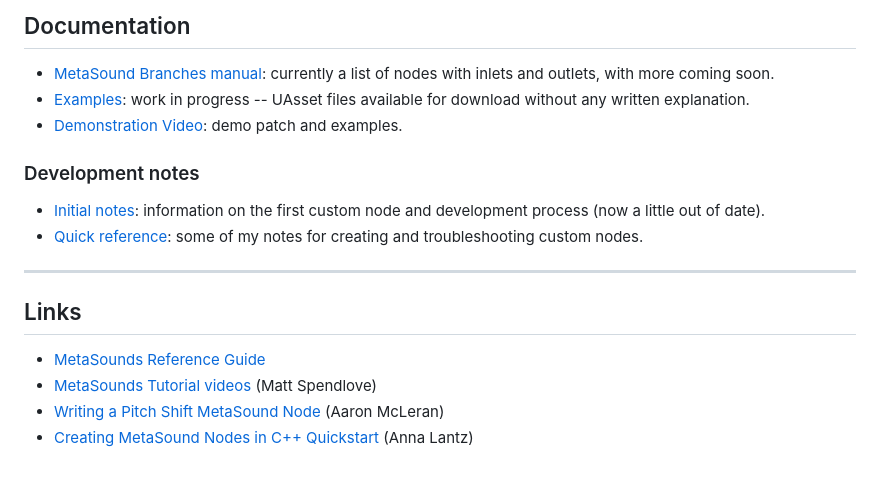
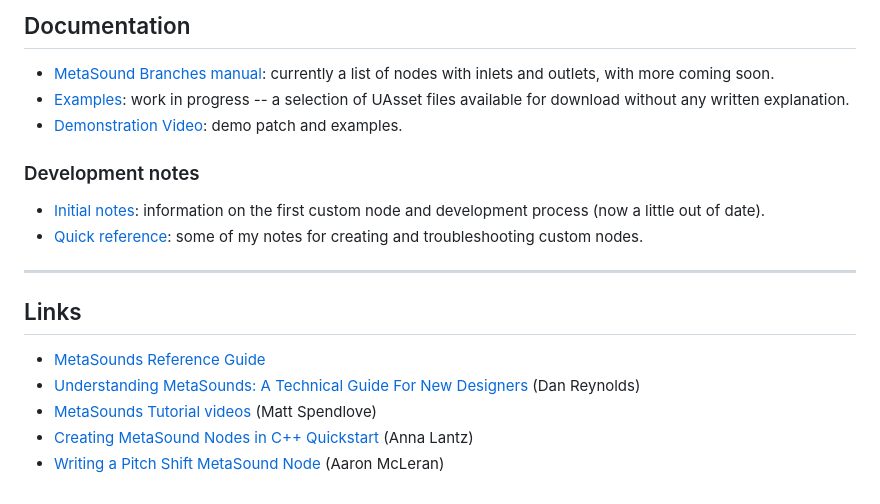
Before and after one commit to soorajprakash/Custom_MetaSoundNodes_SRJ, a Markdown page: README.md, the part around the change. Rendered like a GitHub page.

```diff
--- a/README.md
+++ b/README.md
@@ -56,7 +56,7 @@ Please see [Epic Games: Building Plugins](https://dev.epicgames.com/community/le
 
 ## Documentation
 - [MetaSound Branches manual](https://matthewscharles.github.io/metasound-branches/): currently a list of nodes with inlets and outlets, with more coming soon.
-- [Examples](https://github.com/matthewscharles/MetaSound-Examples): work in progress -- UAsset files available for download without any written explanation.
+- [Examples](https://github.com/matthewscharles/MetaSound-Examples): work in progress -- a selection of UAsset files available for download without any written explanation.
 - [Demonstration Video](https://www.youtube.com/watch?v=HgudP5fzDWM): demo patch and examples.
 ### Development notes
 - [Initial notes](./docs/development_notes.md): information on the first custom node and development process (now a little out of date).
@@ -66,6 +66,7 @@ Please see [Epic Games: Building Plugins](https://dev.epicgames.com/community/le
 
 ## Links
 - [MetaSounds Reference Guide](https://dev.epicgames.com/documentation/en-us/unreal-engine/metasounds-reference-guide-in-unreal-engine)
+- [Understanding MetaSounds: A Technical Guide For New Designers](https://www.youtube.com/watch?v=zS422olBeG0) (Dan Reynolds)
 - [MetaSounds Tutorial videos](https://dev.epicgames.com/community/learning/recommended-community-tutorial/Kw7l/unreal-engine-metasounds) (Matt Spendlove)
+- [Creating MetaSound Nodes in C++ Quickstart](https://dev.epicgames.com/community/learning/tutorials/ry7p/unreal-engine-creating-metasound-nodes-in-c-quickstart) (Anna Lantz)
 - [Writing a Pitch Shift MetaSound Node](https://dev.epicgames.com/community/learning/tutorials/KJWk/writing-a-pitch-shift-metasound-node) (Aaron McLeran)
-- [Creating MetaSound Nodes in C++ Quickstart](https://dev.epicgames.com/community/learning/tutorials/ry7p/unreal-engine-creating-metasound-nodes-in-c-quickstart) (Anna Lantz)
```
Also changed, not shown: docs/README.md (+3 -1 lines).
